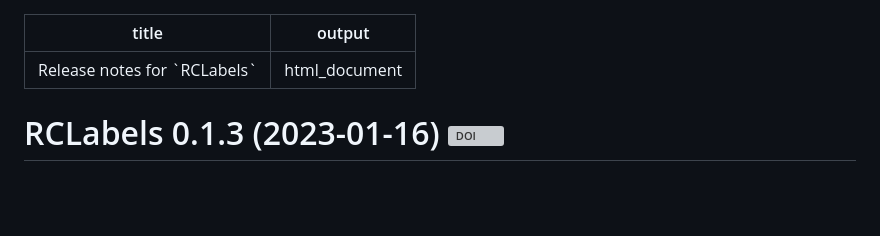
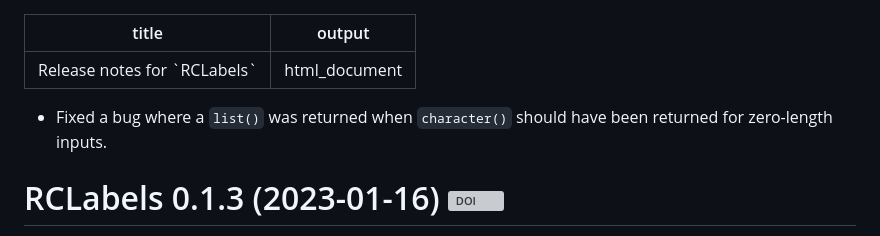
Before and after one commit to MatthewHeun/RCLabels, a Markdown page: NEWS.md, the part around the change. Drawn GitHub-style; blank space fills up the shorter version; grey boxes are pictures that could not be loaded.

Commit message:
Better NEWS.md

```diff
--- a/NEWS.md
+++ b/NEWS.md
@@ -2,6 +2,11 @@
 title: "Release notes for `RCLabels`"
 output: html_document
 ---
+
+
+* Fixed a bug where a `list()` was returned when
+  `character()` should have been returned
+  for zero-length inputs.
 
 
 # RCLabels 0.1.3 (2023-01-16) [![DOI](https://zenodo.org/badge/DOI/10.5281/zenodo.7541413.svg)](https://doi.org/10.5281/zenodo.7541413)
```
